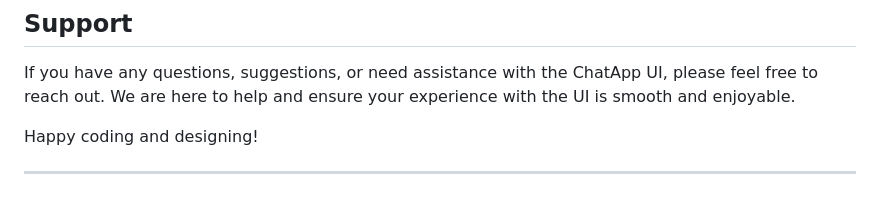
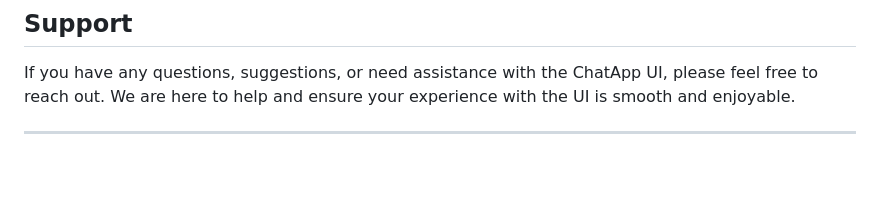
Before and after one commit to touchhowling/ChatApp-UI, a Markdown page: README.md, the part around the change. GitHub-like rendering; blank space fills up the shorter version.

```diff
--- a/README.md
+++ b/README.md
@@ -62,6 +62,6 @@ We appreciate your time and effort in improving the ChatApp UI and creating a be
 
 If you have any questions, suggestions, or need assistance with the ChatApp UI, please feel free to reach out. We are here to help and ensure your experience with the UI is smooth and enjoyable.
 
-Happy coding and designing!
+
 
 ---
```
